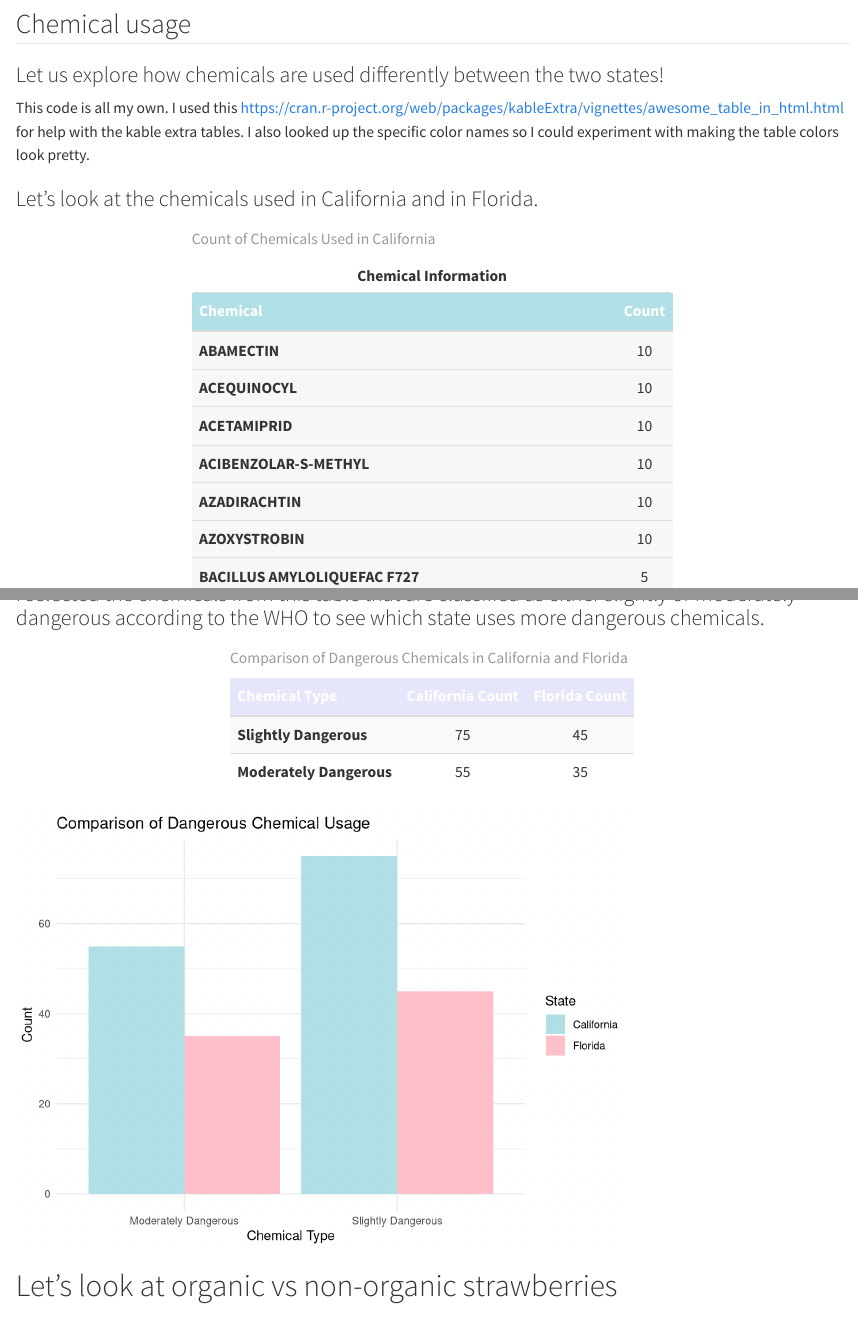
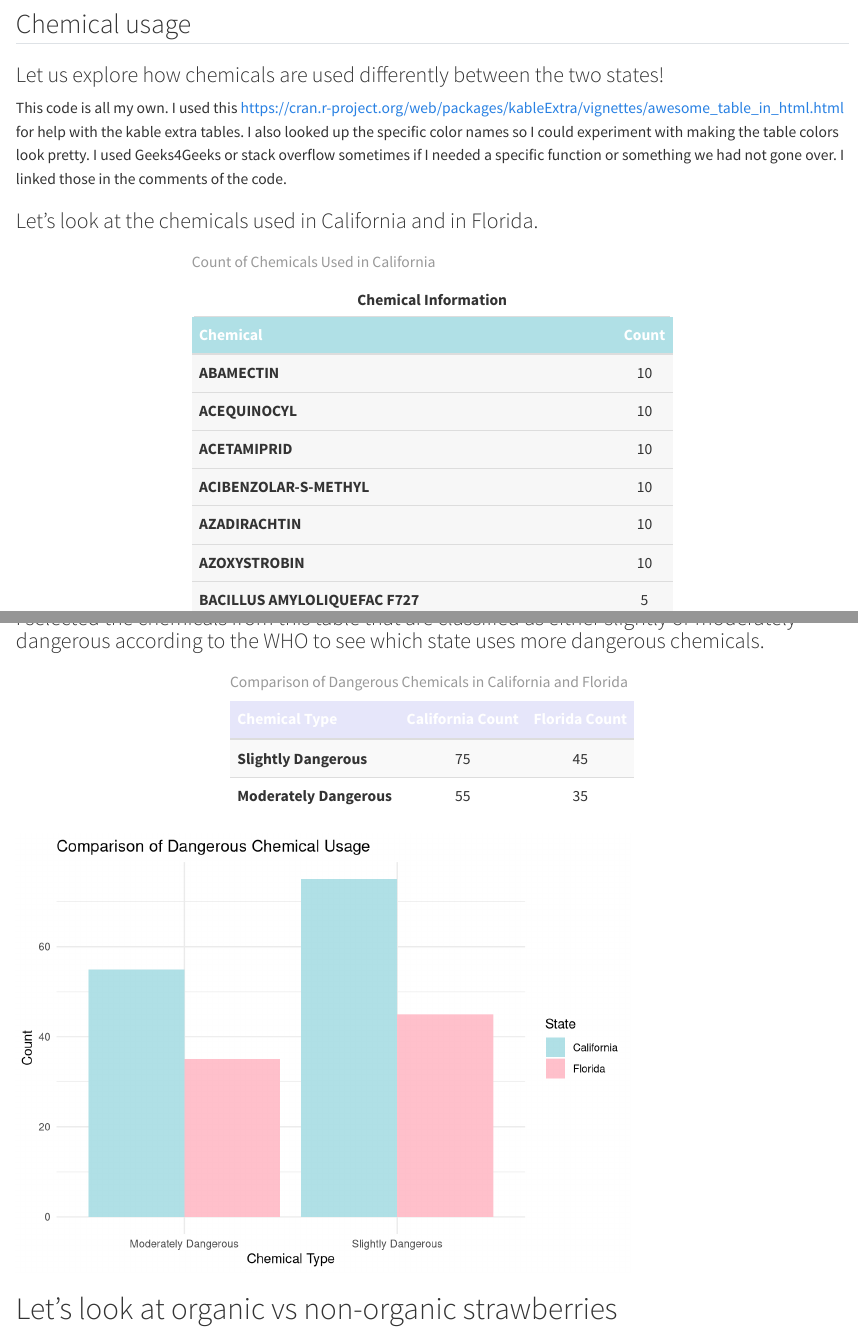
Before and after one commit to ma415-spr2025/midterm_project, a Quarto document (strawberries_project.qmd): the page in a window 1100 px wide, from 400 px down, and a second part further down, joined at a grey line. Rendered offline with R 4.5, knitr and Pandoc in place of Quarto, with nearby package versions.

Commit message:
adding more attributions and a couple comments

````diff
--- a/strawberries_project.qmd
+++ b/strawberries_project.qmd
@@ -188,7 +188,7 @@ rm(strw_census, strw_survey, unique_cen, unique_sur)
 
 ### Let us explore how chemicals are used differently between the two states!
 
-This code is all my own. I used this <https://cran.r-project.org/web/packages/kableExtra/vignettes/awesome_table_in_html.html> for help with the kable extra tables. I also looked up the specific color names so I could experiment with making the table colors look pretty.
+This code is all my own. I used this <https://cran.r-project.org/web/packages/kableExtra/vignettes/awesome_table_in_html.html> for help with the kable extra tables. I also looked up the specific color names so I could experiment with making the table colors look pretty. I used Geeks4Geeks or stack overflow sometimes if I needed a specific function or something we had not gone over. I linked those in the comments of the code.
 
 ```{r}
 #| warning: false
@@ -228,6 +232,7 @@ unique_values_f <- unique(chem_categories_f$`name`)
 #| message: false
 #| echo: FALSE
 
+# grouping chemicals by name so i can count them up to see usage
 chems_c <- chem_categories_c %>%
   filter(name != "TOTAL)") %>%
   group_by(name) %>%
@@ -354,10 +363,11 @@ ggplot(combined_chems, aes(x = reorder(name, california_count - florida_count),
 #| warning: false
 #| message: false
 #| echo: FALSE
-#some i picked from WHO pesticides pdf table 3
+#some i picked from WHO pesticides pdf table 2 and 3
 moderately_dangerous <- c('PYRETHRINS ', 'FLUTRIAFOL ', "FLUPYRADIFURONE ", "FENPYROXIMATE ", "FENPROPATHRIN ", "DIAZINON ")
 slightly_dangerous <- c("SULFUR ", "SPINOSAD ", "PENTHIOPYRAD ", "FLUXAPYROXAD ", "CYFLUMETOFEN ", "BORAX DECAHYDRATE ", "BACILLUS SUBTILIS ", "GLYPHOSATE ISO. SALT ")
 
+#combine them and make a DF with column names using mutate
 combined_chems <- combined_chems %>%
   mutate(Category = case_when(
     name %in% moderately_dangerous ~ "Moderately Dangerous",
@@ -366,6 +376,7 @@ combined_chems <- combined_chems %>%
   )) %>%
   filter(Category != "Other")
 
+#summarize the DF so i can graph it
 dangerous_chems_summary <- combined_chems %>%
   group_by(Category) %>%
   summarise(
````
Also changed, not shown: strawberries_project.qmd (14 more changed lines).
